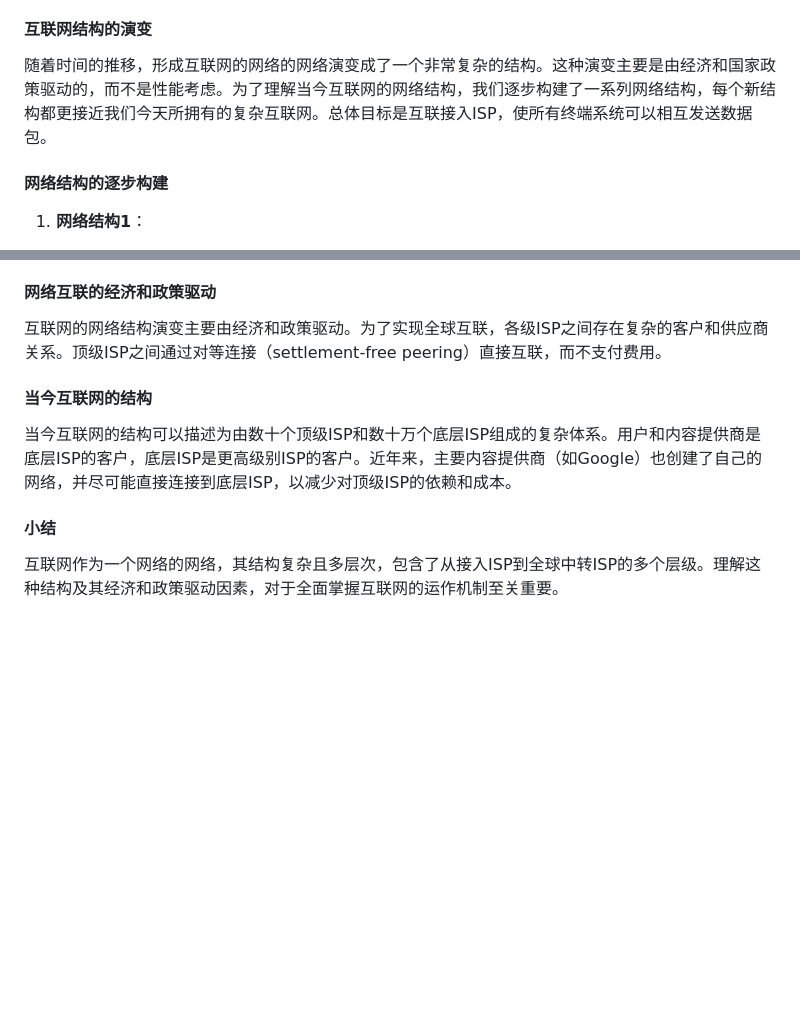
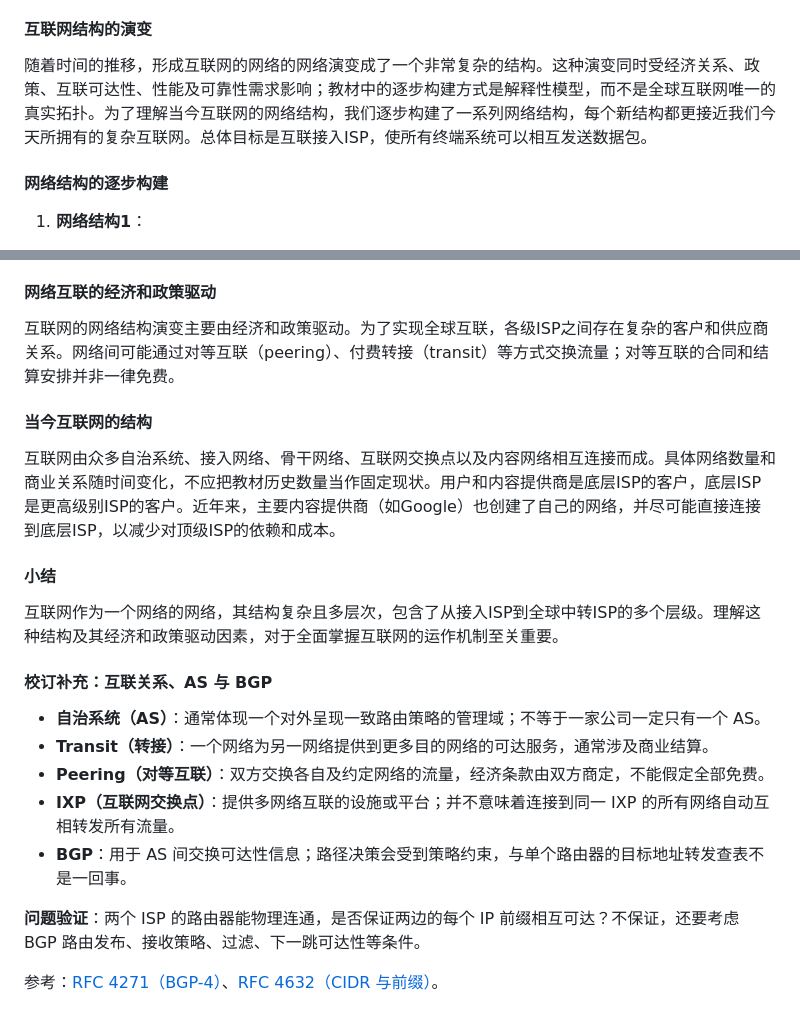
Before and after one commit to 1998x-stack/Computer_Networking, a Markdown page: 1_Computer_Networks_and_the_Internet/1.3_The_Network_Core/02_1.3.3_A_Network_of_Networks.md, 2 parts joined by grey strips. GitHub-like rendering; blank space fills up the shorter version.

Commit message:
docs(p1-m1): verify 02_1.3.3_A_Network_of_Networks

```diff
--- a/1_Computer_Networks_and_the_Internet/1.3_The_Network_Core/02_1.3.3_A_Network_of_Networks.md
+++ b/1_Computer_Networks_and_the_Internet/1.3_The_Network_Core/02_1.3.3_A_Network_of_Networks.md
@@ -15,7 +15,7 @@ Content: 02_1.3.3_A_Network_of_Networks
 
 #### 互联网结构的演变
 
-随着时间的推移，形成互联网的网络的网络演变成了一个非常复杂的结构。这种演变主要是由经济和国家政策驱动的，而不是性能考虑。为了理解当今互联网的网络结构，我们逐步构建了一系列网络结构，每个新结构都更接近我们今天所拥有的复杂互联网。总体目标是互联接入ISP，使所有终端系统可以相互发送数据包。
+随着时间的推移，形成互联网的网络的网络演变成了一个非常复杂的结构。这种演变同时受经济关系、政策、互联可达性、性能及可靠性需求影响；教材中的逐步构建方式是解释性模型，而不是全球互联网唯一的真实拓扑。为了理解当今互联网的网络结构，我们逐步构建了一系列网络结构，每个新结构都更接近我们今天所拥有的复杂互联网。总体目标是互联接入ISP，使所有终端系统可以相互发送数据包。
 
 #### 网络结构的逐步构建
 
@@ -32,12 +32,24 @@ Content: 02_1.3.3_A_Network_of_Networks
 
 #### 网络互联的经济和政策驱动
 
-互联网的网络结构演变主要由经济和政策驱动。为了实现全球互联，各级ISP之间存在复杂的客户和供应商关系。顶级ISP之间通过对等连接（settlement-free peering）直接互联，而不支付费用。
+互联网的网络结构演变主要由经济和政策驱动。为了实现全球互联，各级ISP之间存在复杂的客户和供应商关系。网络间可能通过对等互联（peering）、付费转接（transit）等方式交换流量；对等互联的合同和结算安排并非一律免费。
 
 #### 当今互联网的结构
 
-当今互联网的结构可以描述为由数十个顶级ISP和数十万个底层ISP组成的复杂体系。用户和内容提供商是底层ISP的客户，底层ISP是更高级别ISP的客户。近年来，主要内容提供商（如Google）也创建了自己的网络，并尽可能直接连接到底层ISP，以减少对顶级ISP的依赖和成本。
+互联网由众多自治系统、接入网络、骨干网络、互联网交换点以及内容网络相互连接而成。具体网络数量和商业关系随时间变化，不应把教材历史数量当作固定现状。用户和内容提供商是底层ISP的客户，底层ISP是更高级别ISP的客户。近年来，主要内容提供商（如Google）也创建了自己的网络，并尽可能直接连接到底层ISP，以减少对顶级ISP的依赖和成本。
 
 #### 小结
 
 互联网作为一个网络的网络，其结构复杂且多层次，包含了从接入ISP到全球中转ISP的多个层级。理解这种结构及其经济和政策驱动因素，对于全面掌握互联网的运作机制至关重要。
+
+#### 校订补充：互联关系、AS 与 BGP
+
+- **自治系统（AS）**：通常体现一个对外呈现一致路由策略的管理域；不等于一家公司一定只有一个 AS。
+- **Transit（转接）**：一个网络为另一网络提供到更多目的网络的可达服务，通常涉及商业结算。
+- **Peering（对等互联）**：双方交换各自及约定网络的流量，经济条款由双方商定，不能假定全部免费。
+- **IXP（互联网交换点）**：提供多网络互联的设施或平台；并不意味着连接到同一 IXP 的所有网络自动互相转发所有流量。
+- **BGP**：用于 AS 间交换可达性信息；路径决策会受到策略约束，与单个路由器的目标地址转发查表不是一回事。
+
+**问题验证**：两个 ISP 的路由器能物理连通，是否保证两边的每个 IP 前缀相互可达？不保证，还要考虑 BGP 路由发布、接收策略、过滤、下一跳可达性等条件。
+
+参考：[RFC 4271（BGP-4）](https://www.rfc-editor.org/rfc/rfc4271)、[RFC 4632（CIDR 与前缀）](https://www.rfc-editor.org/rfc/rfc4632)。
```
